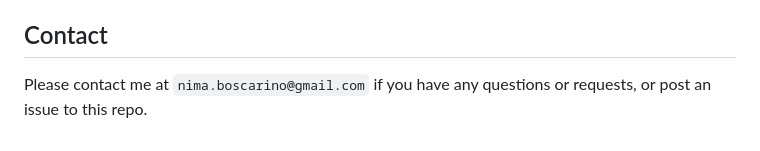
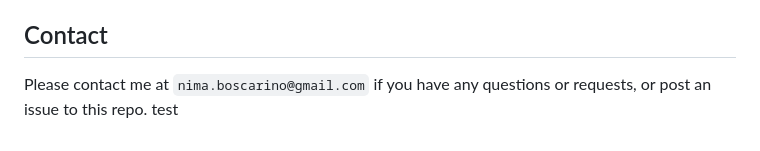
Before and after one commit to Ajmakare/TriviaOnRails, a Markdown page: README.md, the part around the change. Rendered like a GitHub page.

```diff
--- a/README.md
+++ b/README.md
@@ -83,4 +83,4 @@ To make your app work properly with React Router (if you end up using it) on Her
 
 ## Contact
 
-Please contact me at `nima.boscarino@gmail.com` if you have any questions or requests, or post an issue to this repo.
+Please contact me at `nima.boscarino@gmail.com` if you have any questions or requests, or post an issue to this repo. test
```
